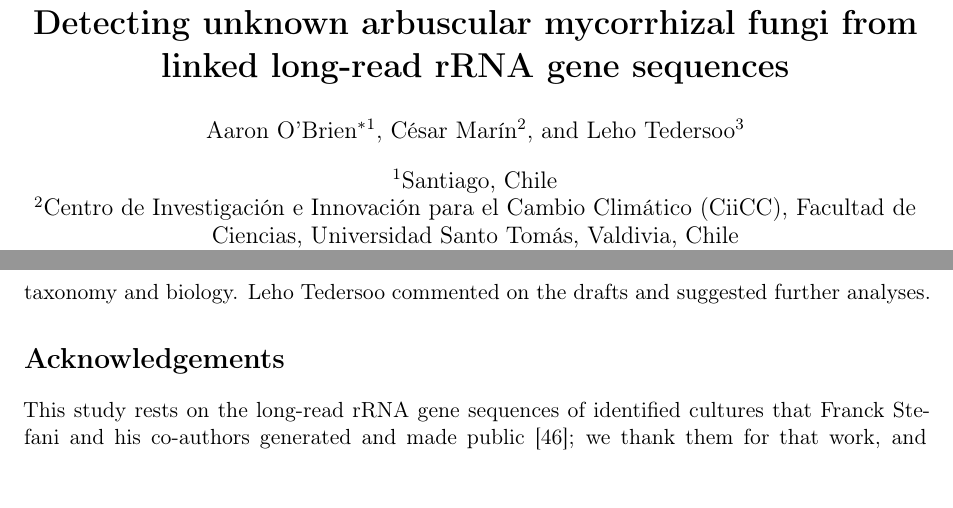
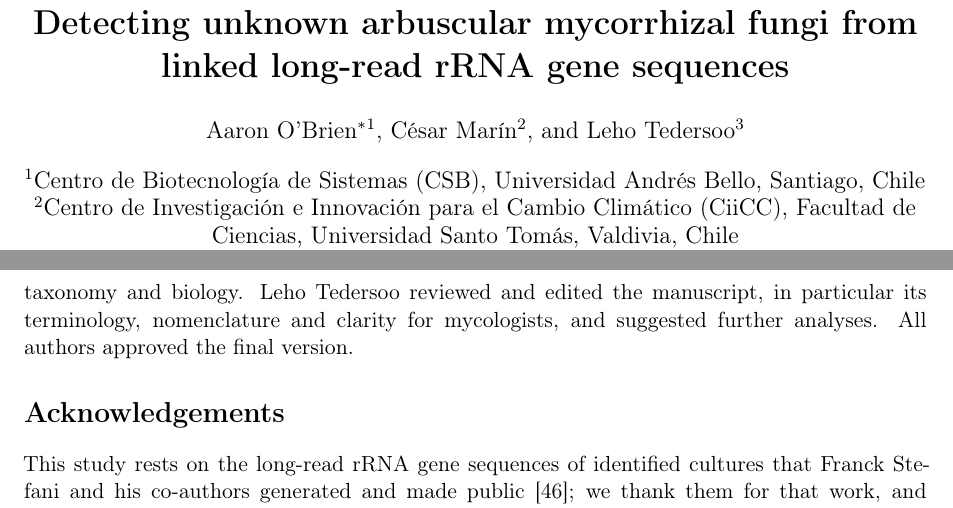
Before and after one commit to ayobi/amf-novelty-benchmark, a LaTeX paper (paper/main.tex): two parts of pages 1 and 32 of 49, joined at a grey line, cut so that both start at the same text, the shorter picture padded with empty space. Compiled offline with pdfLaTeX.

Commit message:
Author contributions (L. Tedersoo) and affiliation (CSB, UNAB)

```diff
--- a/paper/main.tex
+++ b/paper/main.tex
@@ -81,7 +81,7 @@
 \author[1]{Aaron O'Brien\thanks{Corresponding author: obrien.aaron.g@gmail.com}}
 \author[2]{C\'esar Mar\'in}
 \author[3]{Leho Tedersoo}
-\affil[1]{Santiago, Chile}
+\affil[1]{Centro de Biotecnolog\'ia de Sistemas (CSB), Universidad Andr\'es Bello, Santiago, Chile}
 \affil[2]{Centro de Investigaci\'on e Innovaci\'on para el Cambio Clim\'atico (CiiCC), Facultad de Ciencias,
 Universidad Santo Tom\'as, Valdivia, Chile}
 \affil[3]{Mycology and Microbiology Center, Institute of Technology, University of Tartu, Tartu, Estonia}
@@ -1269,7 +1269,8 @@ and the Rfam models RF01960 and RF02543 (downloaded on 12 October 2026; sha256 \
 \section*{Author contributions}
 Aaron O'Brien conceived the study, developed the software, carried out the analyses and wrote the manuscript.
 C\'esar Mar\'in reviewed the manuscript, in particular its treatment of AMF taxonomy and biology. Leho Tedersoo
-commented on the drafts and suggested further analyses.
+reviewed and edited the manuscript, in particular its terminology, nomenclature and clarity for mycologists, and
+suggested further analyses. All authors approved the final version.
 
 \section*{Acknowledgements}
 This study rests on the long-read rRNA gene sequences of identified cultures that Franck Stefani and his co-authors
```
Also changed, not shown: paper/main.pdf, 1 other file.
